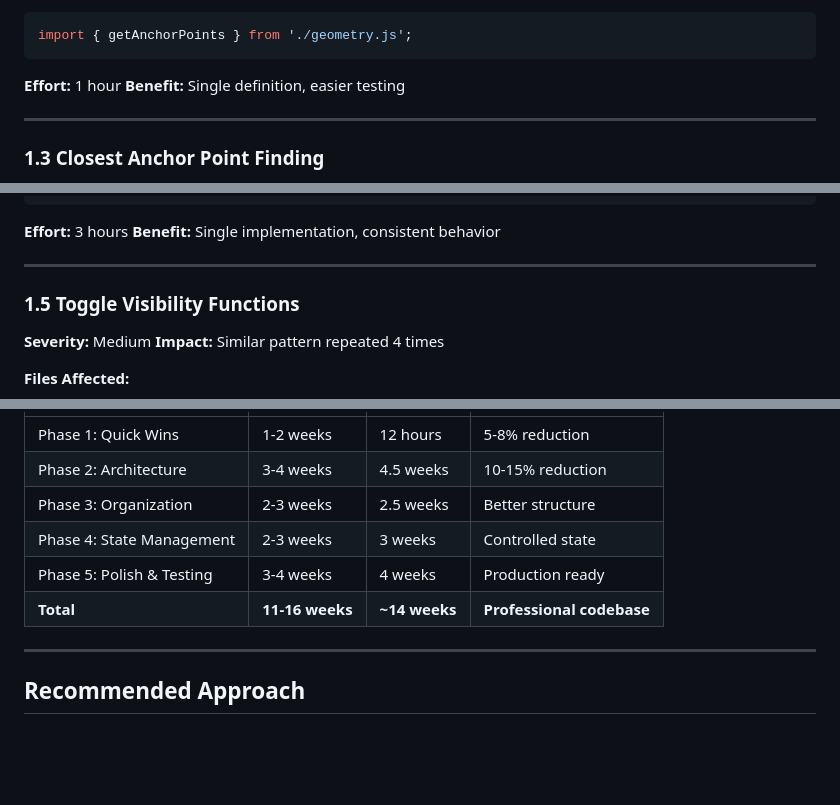
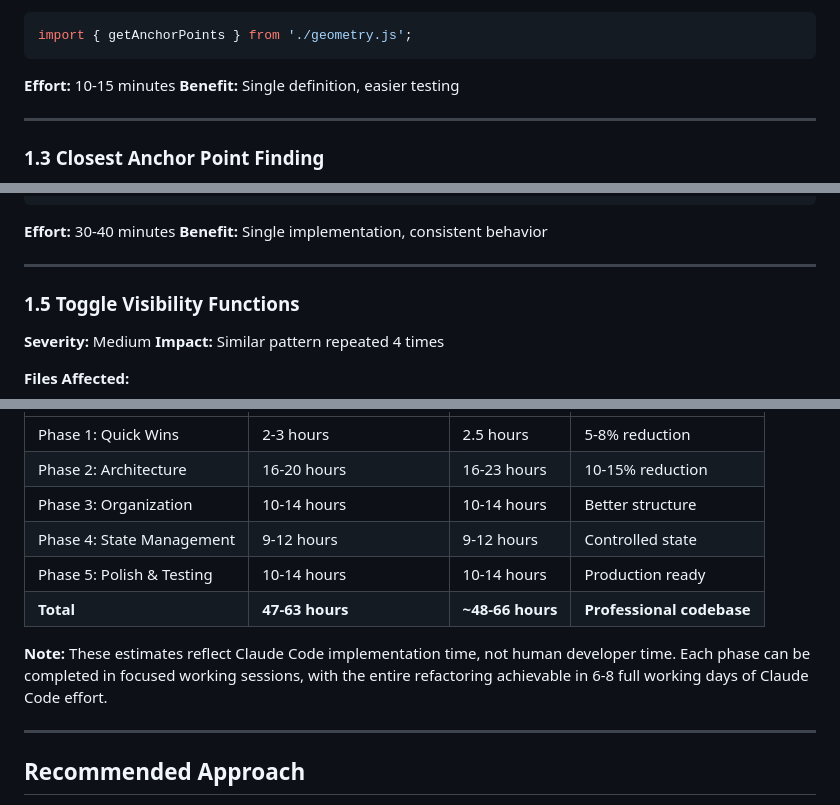
Before and after one commit to alexanderblackh/floor-plan-studio, a Markdown page: docs/REFACTORING.md, 3 parts joined by grey strips. GitHub-like rendering; blank space fills up the shorter version.

````diff
--- a/docs/REFACTORING.md
+++ b/docs/REFACTORING.md
@@ -170,7 +170,7 @@ Import in both `app.js` and `measurement.js`:
 import { getAnchorPoints } from './geometry.js';
 ```
 
-**Effort:** 1 hour
+**Effort:** 10-15 minutes
 **Benefit:** Single definition, easier testing
 
 ---
@@ -258,7 +258,7 @@ function toggleZoomMenu(e) {
 }
 ```
 
-**Effort:** 3 hours
+**Effort:** 30-40 minutes
 **Benefit:** Single implementation, consistent behavior
 
 ---
@@ -1812,10 +1812,12 @@ describe('getAnchorPoints', () => {
 |-------|----------|--------|--------|
-| Phase 1: Quick Wins | 1-2 weeks | 12 hours | 5-8% reduction |
-| Phase 2: Architecture | 3-4 weeks | 4.5 weeks | 10-15% reduction |
-| Phase 3: Organization | 2-3 weeks | 2.5 weeks | Better structure |
-| Phase 4: State Management | 2-3 weeks | 3 weeks | Controlled state |
-| Phase 5: Polish & Testing | 3-4 weeks | 4 weeks | Production ready |
-| **Total** | **11-16 weeks** | **~14 weeks** | **Professional codebase** |
+| Phase 1: Quick Wins | 2-3 hours | 2.5 hours | 5-8% reduction |
+| Phase 2: Architecture | 16-20 hours | 16-23 hours | 10-15% reduction |
+| Phase 3: Organization | 10-14 hours | 10-14 hours | Better structure |
+| Phase 4: State Management | 9-12 hours | 9-12 hours | Controlled state |
+| Phase 5: Polish & Testing | 10-14 hours | 10-14 hours | Production ready |
+| **Total** | **47-63 hours** | **~48-66 hours** | **Professional codebase** |
+
+**Note:** These estimates reflect Claude Code implementation time, not human developer time. Each phase can be completed in focused working sessions, with the entire refactoring achievable in 6-8 full working days of Claude Code effort.
 
 ---
 
````
Also changed, not shown: other parts of docs/REFACTORING.md (+54 -54 lines), ROADMAP.md (+7 -5 lines).
